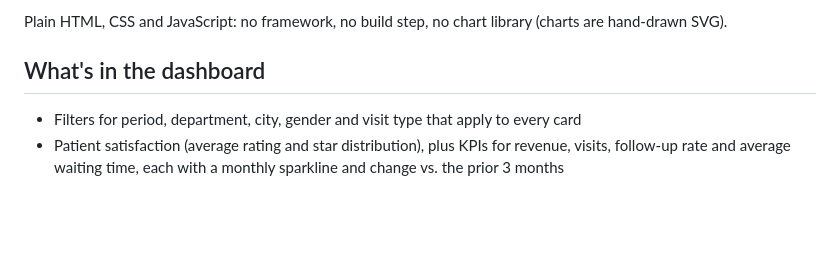
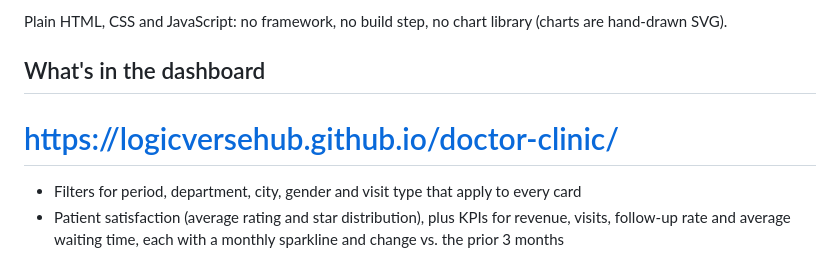
Before and after one commit to LogicVerseHub/doctor-clinic, a Markdown page: README.md, the part around the change. GitHub-like rendering; blank space fills up the shorter version.

Commit message:
Add project link to README

```diff
--- a/README.md
+++ b/README.md
@@ -8,6 +8,8 @@ thousand / lakh / crore).
 Plain HTML, CSS and JavaScript: no framework, no build step, no chart library (charts are hand-drawn SVG).
 
 ## What's in the dashboard
+
+# https://logicversehub.github.io/doctor-clinic/
 
 - Filters for period, department, city, gender and visit type that apply to every card
 - Patient satisfaction (average rating and star distribution), plus KPIs for revenue, visits, follow-up rate
```
